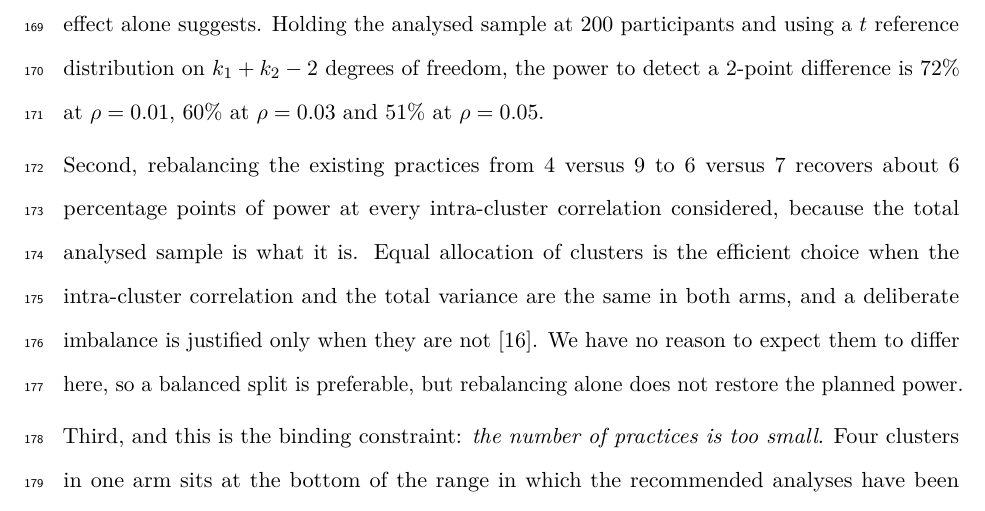
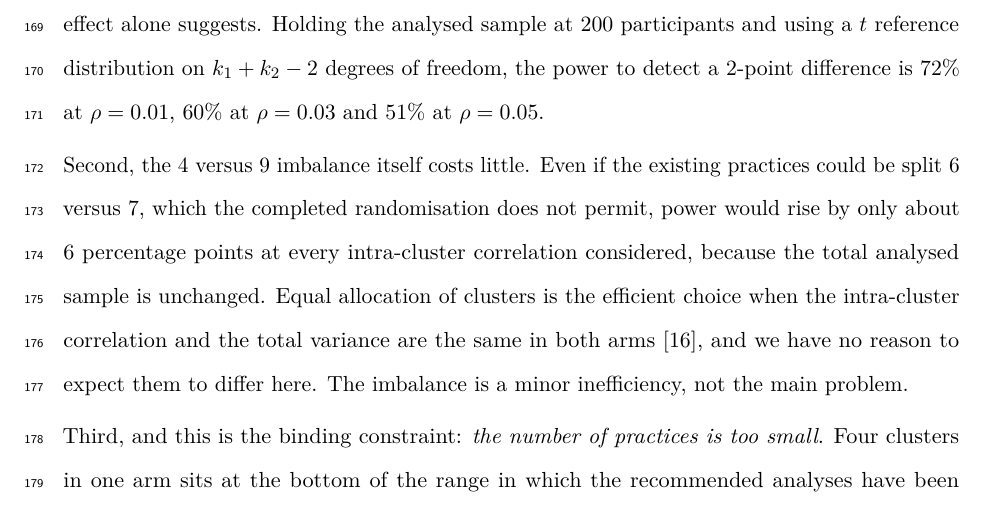
Before and after one commit to jdegenfellner/Resolve_Swiss_Statistical_Analysis_Plan, a LaTeX document (paper.tex): part of page 7 of 27, cut so that both start at the same text. Compiled offline with pdfLaTeX.

Commit message:
Recast the 6v7 rebalancing scenario as a counterfactual, since the completed randomisation permits no redistribution

```diff
--- a/paper.tex
+++ b/paper.tex
@@ -330,14 +330,14 @@ using a $t$ reference distribution on $k_1 + k_2 - 2$ degrees of freedom, the
 power to detect a 2-point difference is 72\% at $\rho = 0.01$, 60\% at
 $\rho = 0.03$ and 51\% at $\rho = 0.05$.
 
-Second, rebalancing the existing practices from 4 versus 9 to 6 versus 7
-recovers about 6 percentage points of power at every intra-cluster
-correlation considered, because the total analysed sample is what it is. Equal
-allocation of clusters is the efficient choice when the intra-cluster
-correlation and the total variance are the same in both arms, and a deliberate
-imbalance is justified only when they are not \citep{copas2021}. We have no
-reason to expect them to differ here, so a balanced split is preferable, but
-rebalancing alone does not restore the planned power.
+Second, the 4 versus 9 imbalance itself costs little. Even if the existing
+practices could be split 6 versus 7, which the completed randomisation does
+not permit, power would rise by only about 6 percentage points at every
+intra-cluster correlation considered, because the total analysed sample is
+unchanged. Equal allocation of clusters is the efficient choice when the
+intra-cluster correlation and the total variance are the same in both arms
+\citep{copas2021}, and we have no reason to expect them to differ here. The
+imbalance is a minor inefficiency, not the main problem.
 
 Third, and this is the binding constraint: \emph{the number of practices
 is too small}. Four clusters in one arm sits at the bottom of the range in
```
Also changed, not shown: paper.pdf.
